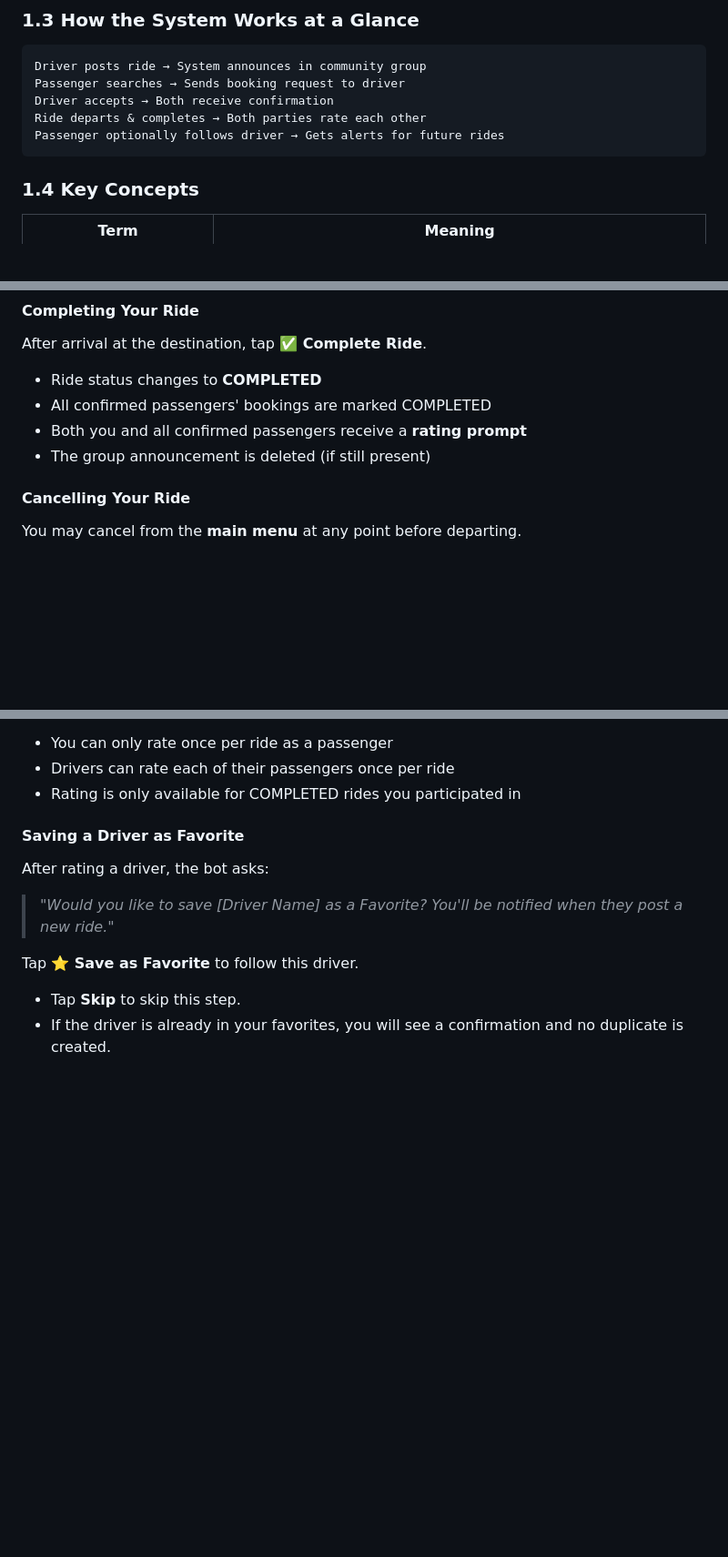
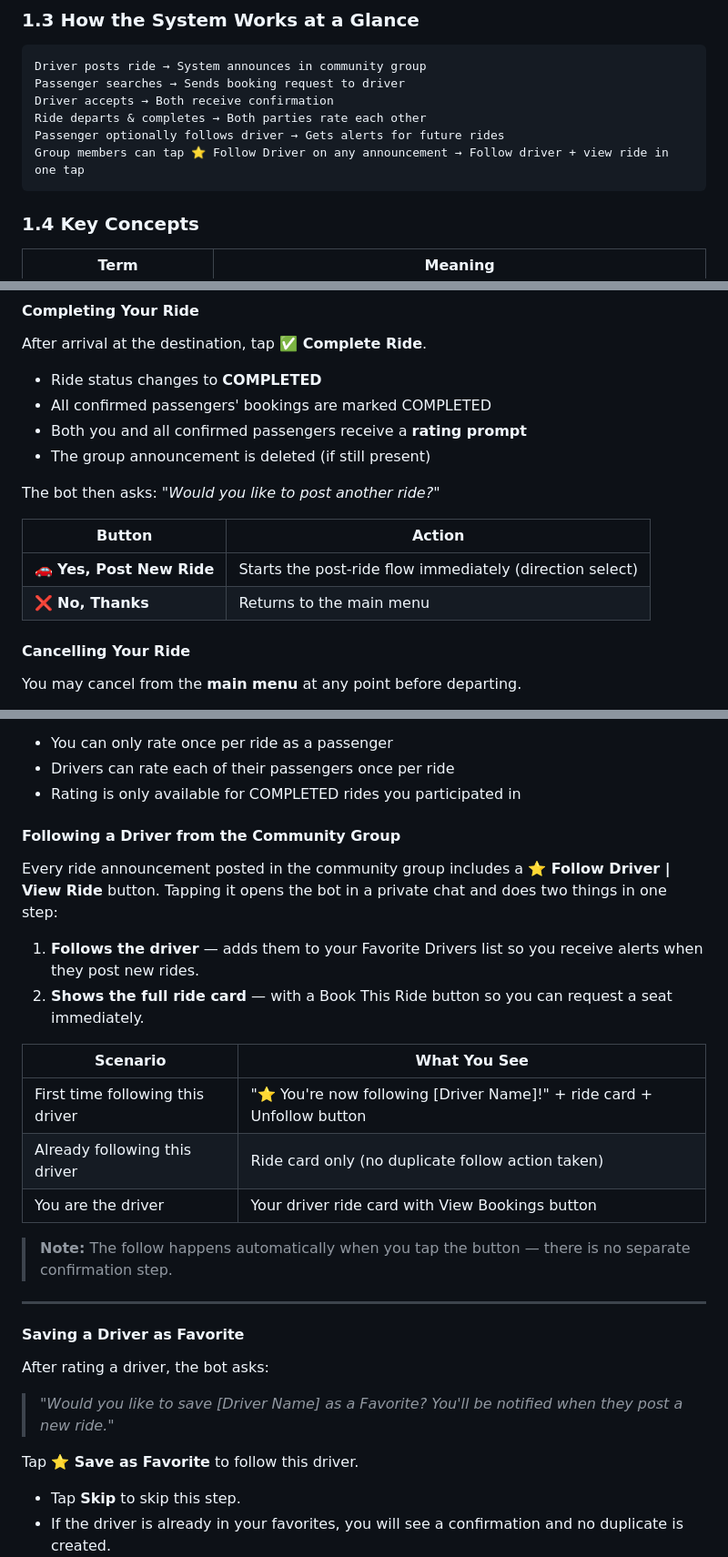
Before and after one commit to aspect-study/car-e-pool-api, a Markdown page: USER_MANUAL.md, 3 parts joined by grey strips. Shown at 91% size. Rendered like a GitHub page; blank space fills up the shorter version.

Commit message:
docs: update CLAUDE.md and USER_MANUAL.md for follow-from-group and post-completion prompt
  Document the new group announcement follow button (sendToGroup two-button
  layout, FOLLOW_RIDE_ deep link, handleFollowAndViewRide logic including
  isFavorite guard and DB-authoritative driver ID). Document the
  post-completion "post another ride?" prompt in handleCompleteRide.

  USER_MANUAL: add §3.5 "Following a Driver from the Community Group"
  subsection, post-completion prompt table in §3.3, follow button rule
  in §4.9, and flow overview update in §1.3.

````diff
--- a/USER_MANUAL.md
+++ b/USER_MANUAL.md
@@ -41,6 +41,7 @@ Passenger searches → Sends booking request to driver
 Driver accepts → Both receive confirmation
 Ride departs & completes → Both parties rate each other
 Passenger optionally follows driver → Gets alerts for future rides
+Group members can tap ⭐ Follow Driver on any announcement → Follow driver + view ride in one tap
 ```
 
 ### 1.4 Key Concepts
@@ -372,6 +373,13 @@ After arrival at the destination, tap **✅ Complete Ride**.
 - Both you and all confirmed passengers receive a **rating prompt**
 - The group announcement is deleted (if still present)
 
+The bot then asks: *"Would you like to post another ride?"*
+
+| Button | Action |
+|--------|--------|
+| 🚗 **Yes, Post New Ride** | Starts the post-ride flow immediately (direction select) |
+| ❌ **No, Thanks** | Returns to the main menu |
+
 #### Cancelling Your Ride
 
 You may cancel from the **main menu** at any point before departing.
@@ -466,6 +474,23 @@ Ratings are permanent and contribute to each user's public rating displayed on r
 - You can only rate once per ride as a passenger
 - Drivers can rate each of their passengers once per ride
 - Rating is only available for COMPLETED rides you participated in
+
+#### Following a Driver from the Community Group
+
+Every ride announcement posted in the community group includes a **⭐ Follow Driver | View Ride** button. Tapping it opens the bot in a private chat and does two things in one step:
+
+1. **Follows the driver** — adds them to your Favorite Drivers list so you receive alerts when they post new rides.
+2. **Shows the full ride card** — with a Book This Ride button so you can request a seat immediately.
+
+| Scenario | What You See |
+|----------|-------------|
+| First time following this driver | "⭐ You're now following [Driver Name]!" + ride card + Unfollow button |
+| Already following this driver | Ride card only (no duplicate follow action taken) |
+| You are the driver | Your driver ride card with View Bookings button |
+
+> **Note:** The follow happens automatically when you tap the button — there is no separate confirmation step.
+
+---
 
 #### Saving a Driver as Favorite
 
````
Also changed, not shown: other parts of USER_MANUAL.md (+1 -0 lines), CLAUDE.md (+4 -0 lines).
